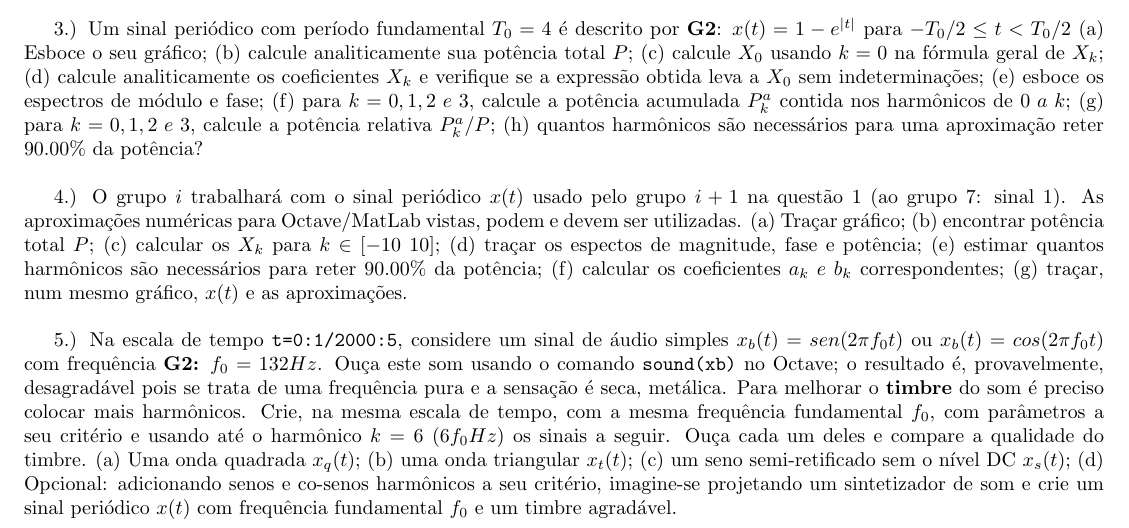
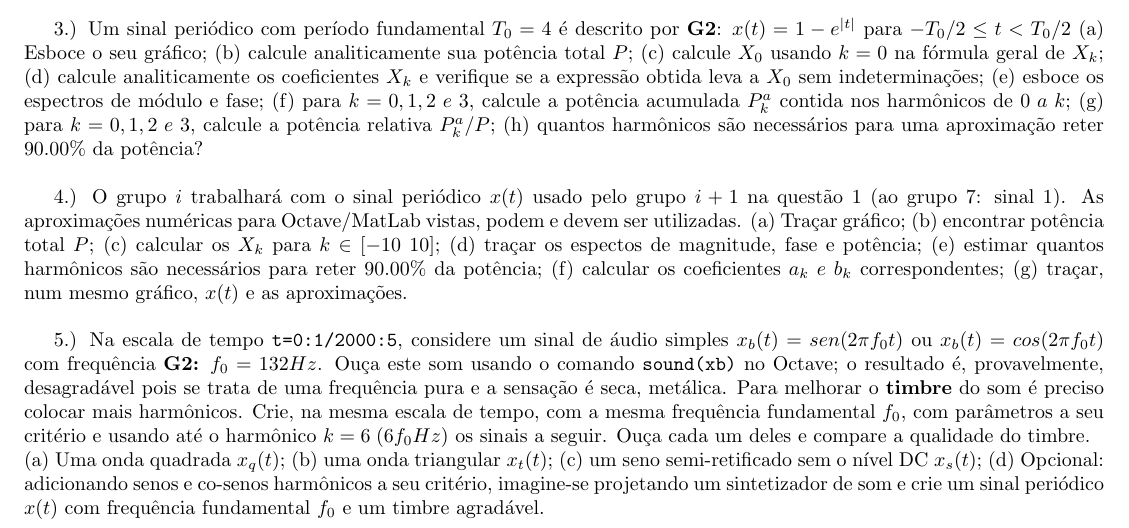
Before and after one commit to mhscardoso/Sig.Sistems, a LaTeX document (Trabalho 1/main.tex): part of the page, cut so that both start at the same text. Compiled offline with pdfLaTeX.

Commit message:
All questions statements

```diff
--- a/Trabalho 1/main.tex
+++ b/Trabalho 1/main.tex
@@ -50,7 +50,7 @@
 
 \vspace{\baselineskip}
 
-5.) Na escala de tempo {\tt t=0:1/2000:5}, considere um sinal de áudio simples $x_{b}(t) = sen(2 \pi f_{0}t)$ ou $x_{b}(t) = cos(2 \pi f_{0}t)$ com frequência \textbf{G2:} $f_{0} = 132Hz$. Ouça este som usando o comando {\tt sound(xb)} no Octave; o resultado é, provavelmente, desagradável pois se trata de uma frequência pura e a sensação é seca, metálica. Para melhorar o \textbf{timbre} do som é preciso colocar mais harmônicos. Crie, na mesma escala de tempo, com a mesma frequência fundamental $f_{0}$, com parâmetros a seu critério e usando até o harmônico $k = 6\;(6f_{0}Hz)$ os sinais a seguir. Ouça cada um deles e compare a qualidade do timbre.
+5.) Na escala de tempo {\tt t=0:1/2000:5}, considere um sinal de áudio simples $x_{b}(t) = sen(2 \pi f_{0}t)$ ou $x_{b}(t) = cos(2 \pi f_{0}t)$ com frequência \textbf{G2:} $f_{0} = 132Hz$. Ouça este som usando o comando {\tt sound(xb)} no Octave; o resultado é, provavelmente, desagradável pois se trata de uma frequência pura e a sensação é seca, metálica. Para melhorar o \textbf{timbre} do som é preciso colocar mais harmônicos. Crie, na mesma escala de tempo, com a mesma frequência fundamental $f_{0}$, com parâmetros a seu critério e usando até o harmônico $k = 6\;(6f_{0}Hz)$ os sinais a seguir. Ouça cada um deles e compare a qualidade do timbre.\\
 (a) Uma onda quadrada $x_{q}(t)$;
 (b) uma onda triangular $x_{t}(t)$;
 (c) um seno semi-retificado sem o nível DC $x_{s}(t)$;
```
Also changed, not shown: Trabalho 1/main.pdf, 3 other files.
